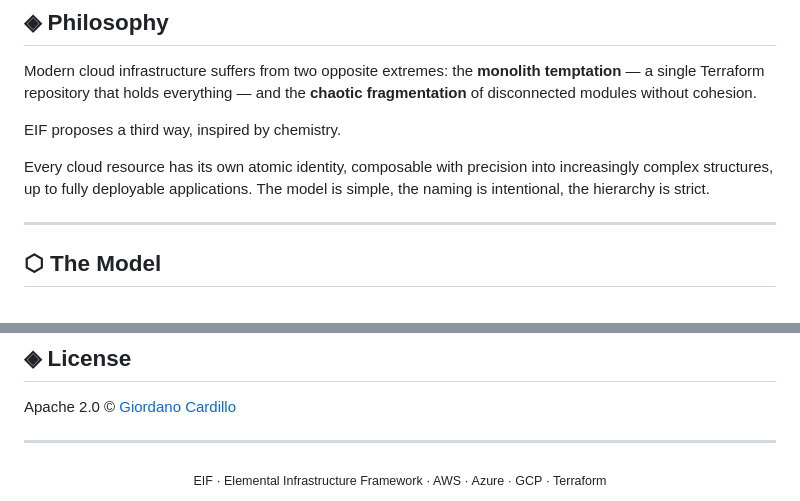
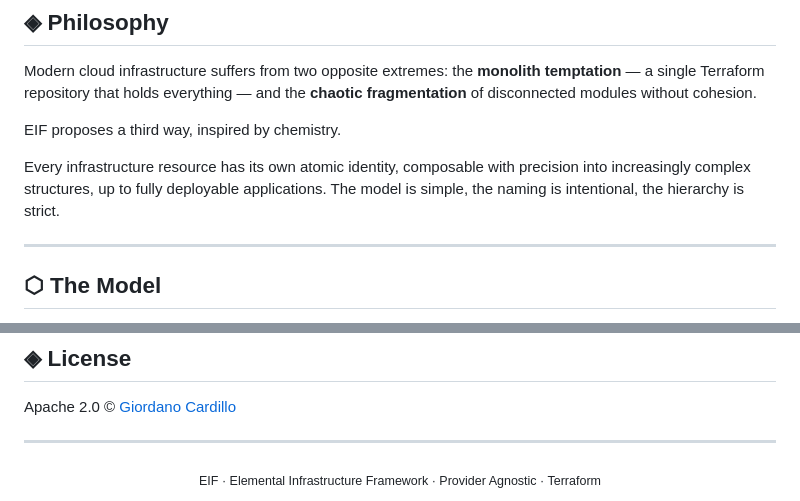
Before and after one commit to giordanocardillo/eif, a Markdown page: README.md, 2 parts joined by grey strips. GitHub-like rendering.

Commit message:
Make README provider-agnostic — remove specific cloud names

```diff
--- a/README.md
+++ b/README.md
@@ -31,7 +29,7 @@ Modern cloud infrastructure suffers from two opposite extremes: the **monolith t
 
 EIF proposes a third way, inspired by chemistry.
 
-Every cloud resource has its own atomic identity, composable with precision into increasingly complex structures, up to fully deployable applications. The model is simple, the naming is intentional, the hierarchy is strict.
+Every infrastructure resource has its own atomic identity, composable with precision into increasingly complex structures, up to fully deployable applications. The model is simple, the naming is intentional, the hierarchy is strict.
 
 ---
 
@@ -342,5 +340,5 @@ Apache 2.0 © [Giordano Cardillo](https://github.com/giordanocardillo)
 ---
 
 <div align="center">
-<sub>EIF · Elemental Infrastructure Framework · AWS · Azure · GCP · Terraform</sub>
+<sub>EIF · Elemental Infrastructure Framework · Provider Agnostic · Terraform</sub>
 </div>
```
Also changed, not shown: other parts of README.md (+1 -3 lines).
